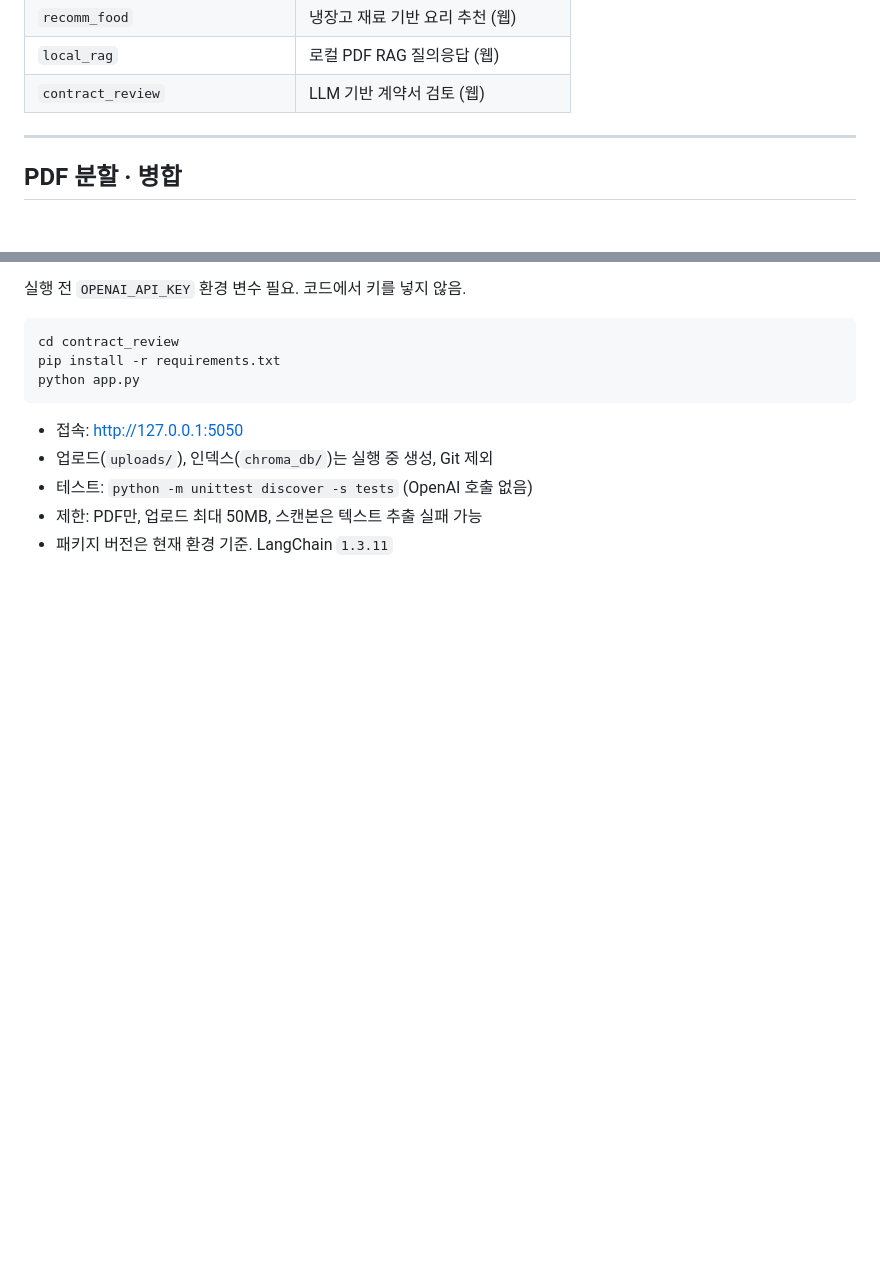
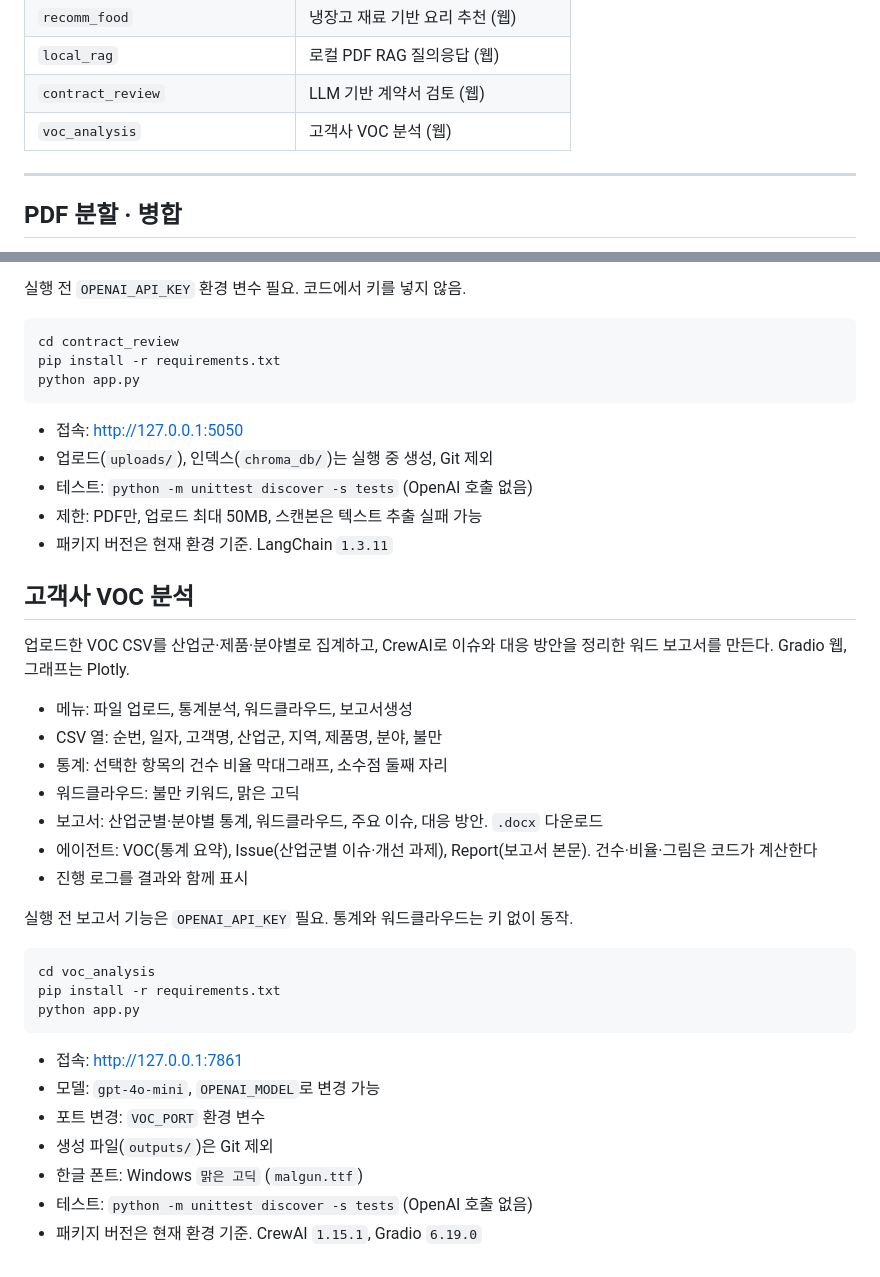
Before and after one commit to Taehw/lges-ai-agent-lab, a Markdown page: README.md, 2 parts joined by grey strips. Rendered like a GitHub page; blank space fills up the shorter version.

Commit message:
docs: add VOC analysis section to README
Co-authored-by: Cursor <cursoragent@cursor.com>

````diff
--- a/README.md
+++ b/README.md
@@ -12,6 +12,7 @@
 | `recomm_food` | 냉장고 재료 기반 요리 추천 (웹) |
 | `local_rag` | 로컬 PDF RAG 질의응답 (웹) |
 | `contract_review` | LLM 기반 계약서 검토 (웹) |
+| `voc_analysis` | 고객사 VOC 분석 (웹) |
 
 ---
 
@@ -212,3 +213,31 @@ python app.py
 - 테스트: `python -m unittest discover -s tests` (OpenAI 호출 없음)
 - 제한: PDF만, 업로드 최대 50MB, 스캔본은 텍스트 추출 실패 가능
 - 패키지 버전은 현재 환경 기준. LangChain `1.3.11`
+
+## 고객사 VOC 분석
+
+업로드한 VOC CSV를 산업군·제품·분야별로 집계하고, CrewAI로 이슈와 대응 방안을 정리한 워드 보고서를 만든다. Gradio 웹, 그래프는 Plotly.
+
+- 메뉴: 파일 업로드, 통계분석, 워드클라우드, 보고서생성
+- CSV 열: 순번, 일자, 고객명, 산업군, 지역, 제품명, 분야, 불만
+- 통계: 선택한 항목의 건수 비율 막대그래프, 소수점 둘째 자리
+- 워드클라우드: 불만 키워드, 맑은 고딕
+- 보고서: 산업군별·분야별 통계, 워드클라우드, 주요 이슈, 대응 방안. `.docx` 다운로드
+- 에이전트: VOC(통계 요약), Issue(산업군별 이슈·개선 과제), Report(보고서 본문). 건수·비율·그림은 코드가 계산한다
+- 진행 로그를 결과와 함께 표시
+
+실행 전 보고서 기능은 `OPENAI_API_KEY` 필요. 통계와 워드클라우드는 키 없이 동작.
+
+```text
+cd voc_analysis
+pip install -r requirements.txt
+python app.py
+```
+
+- 접속: http://127.0.0.1:7861
+- 모델: `gpt-4o-mini`, `OPENAI_MODEL`로 변경 가능
+- 포트 변경: `VOC_PORT` 환경 변수
+- 생성 파일(`outputs/`)은 Git 제외
+- 한글 폰트: Windows `맑은 고딕` (`malgun.ttf`)
+- 테스트: `python -m unittest discover -s tests` (OpenAI 호출 없음)
+- 패키지 버전은 현재 환경 기준. CrewAI `1.15.1`, Gradio `6.19.0`
````
